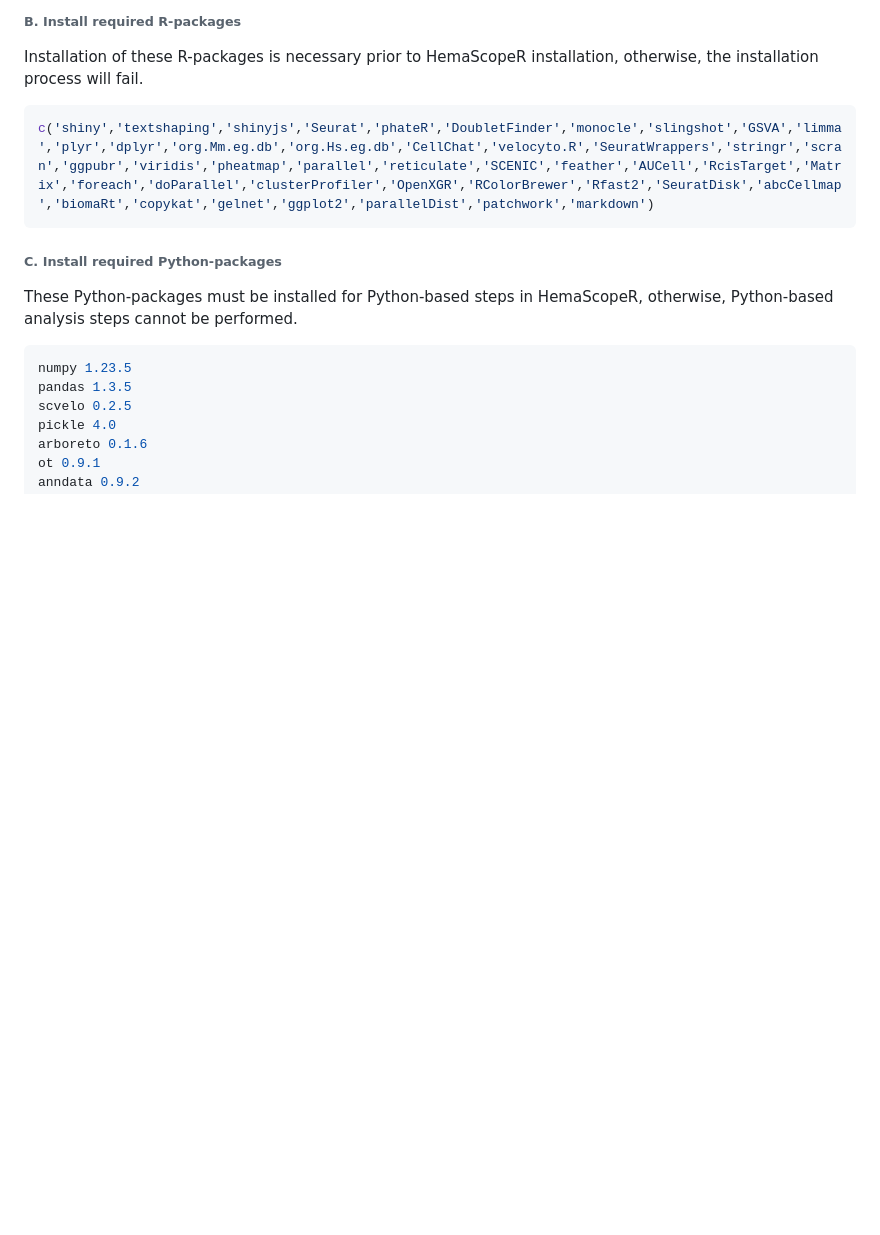
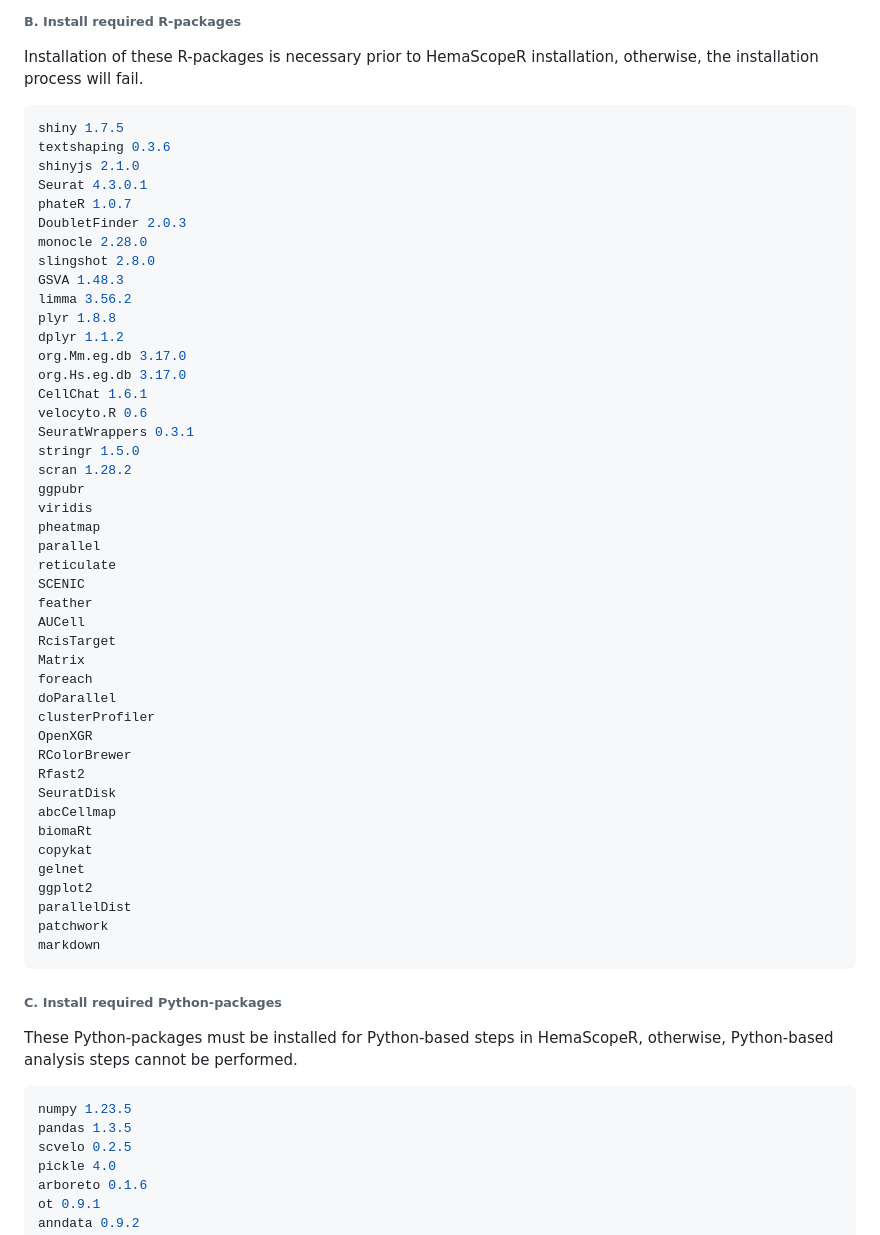
Before and after one commit to ZhenyiWangTHU/HemaScopeR, a Markdown page: INSTALL.md, the part around the change. Rendered like a GitHub page; blank space fills up the shorter version.

````diff
--- a/INSTALL.md
+++ b/INSTALL.md
@@ -39,7 +39,50 @@ install.packages("devtools")
 Installation of these R-packages is necessary prior to HemaScopeR installation, otherwise, the installation process will fail.
 
 ```R
-c('shiny','textshaping','shinyjs','Seurat','phateR','DoubletFinder','monocle','slingshot','GSVA','limma','plyr','dplyr','org.Mm.eg.db','org.Hs.eg.db','CellChat','velocyto.R','SeuratWrappers','stringr','scran','ggpubr','viridis','pheatmap','parallel','reticulate','SCENIC','feather','AUCell','RcisTarget','Matrix','foreach','doParallel','clusterProfiler','OpenXGR','RColorBrewer','Rfast2','SeuratDisk','abcCellmap','biomaRt','copykat','gelnet','ggplot2','parallelDist','patchwork','markdown')
+shiny 1.7.5
+textshaping 0.3.6
+shinyjs 2.1.0
+Seurat 4.3.0.1
+phateR 1.0.7
+DoubletFinder 2.0.3
+monocle 2.28.0
+slingshot 2.8.0
+GSVA 1.48.3
+limma 3.56.2
+plyr 1.8.8
+dplyr 1.1.2
+org.Mm.eg.db 3.17.0
+org.Hs.eg.db 3.17.0
+CellChat 1.6.1
+velocyto.R 0.6
+SeuratWrappers 0.3.1
+stringr 1.5.0
+scran 1.28.2
+ggpubr
+viridis
+pheatmap
+parallel
+reticulate
+SCENIC
+feather
+AUCell
+RcisTarget
+Matrix
+foreach
+doParallel
+clusterProfiler
+OpenXGR
+RColorBrewer
+Rfast2
+SeuratDisk
+abcCellmap
+biomaRt
+copykat
+gelnet
+ggplot2
+parallelDist
+patchwork
+markdown
 ```
 
 ###### C. Install required Python-packages
````
